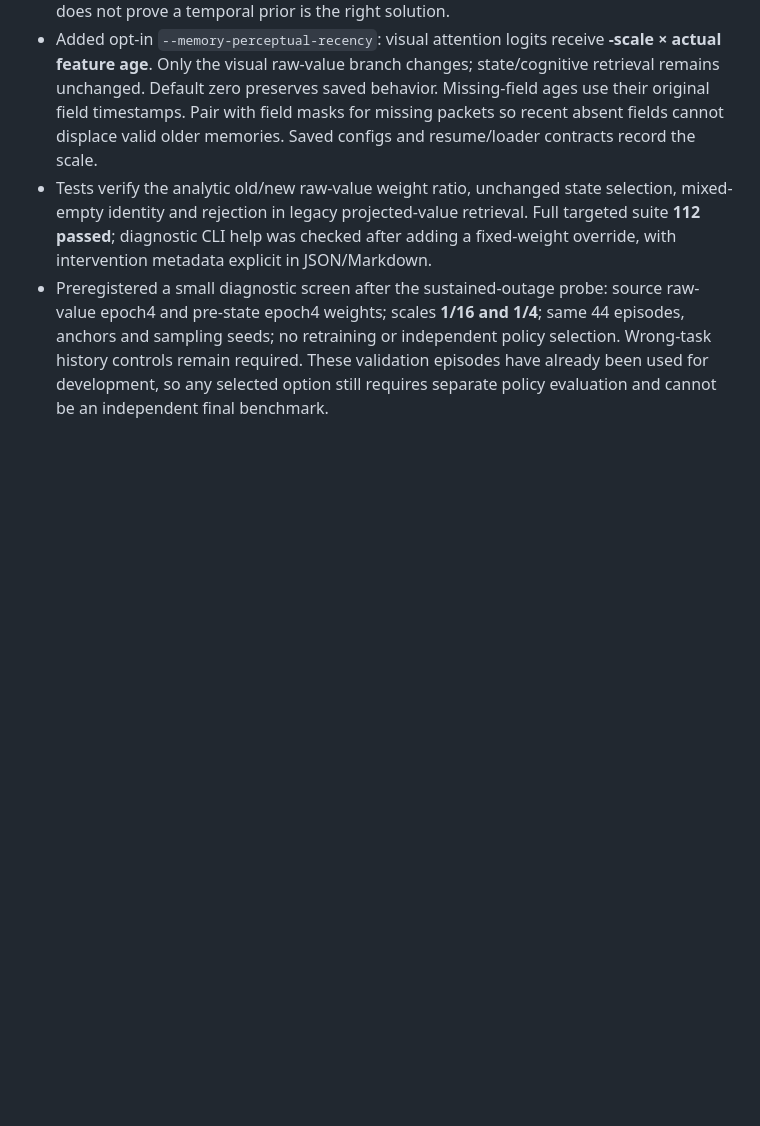
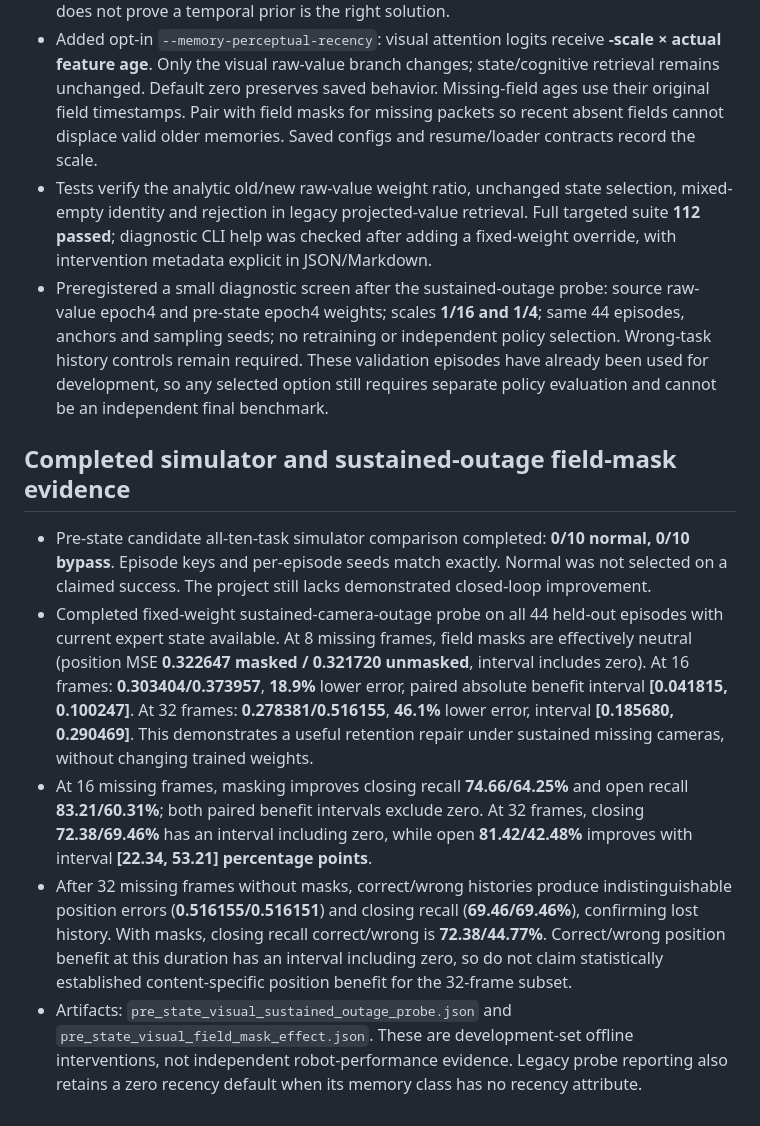
Before and after one commit to NIRUN-Weerawit/ALIGN, a Markdown page: paper/memory_adjustment_work_log.md, the part around the change. GitHub-like rendering; blank space fills up the shorter version.

Commit message:
Record measured sustained outage retention benefit

```diff
--- a/paper/memory_adjustment_work_log.md
+++ b/paper/memory_adjustment_work_log.md
@@ -168,3 +168,12 @@ Implementation and controlled mechanism tests pass. Real-data pilots still fail
 - Added opt-in `--memory-perceptual-recency`: visual attention logits receive **-scale × actual feature age**. Only the visual raw-value branch changes; state/cognitive retrieval remains unchanged. Default zero preserves saved behavior. Missing-field ages use their original field timestamps. Pair with field masks for missing packets so recent absent fields cannot displace valid older memories. Saved configs and resume/loader contracts record the scale.
 - Tests verify the analytic old/new raw-value weight ratio, unchanged state selection, mixed-empty identity and rejection in legacy projected-value retrieval. Full targeted suite **112 passed**; diagnostic CLI help was checked after adding a fixed-weight override, with intervention metadata explicit in JSON/Markdown.
 - Preregistered a small diagnostic screen after the sustained-outage probe: source raw-value epoch4 and pre-state epoch4 weights; scales **1/16 and 1/4**; same 44 episodes, anchors and sampling seeds; no retraining or independent policy selection. Wrong-task history controls remain required. These validation episodes have already been used for development, so any selected option still requires separate policy evaluation and cannot be an independent final benchmark.
+
+
+## Completed simulator and sustained-outage field-mask evidence
+
+- Pre-state candidate all-ten-task simulator comparison completed: **0/10 normal, 0/10 bypass**. Episode keys and per-episode seeds match exactly. Normal was not selected on a claimed success. The project still lacks demonstrated closed-loop improvement.
+- Completed fixed-weight sustained-camera-outage probe on all 44 held-out episodes with current expert state available. At 8 missing frames, field masks are effectively neutral (position MSE **0.322647 masked / 0.321720 unmasked**, interval includes zero). At 16 frames: **0.303404/0.373957**, **18.9%** lower error, paired absolute benefit interval **[0.041815, 0.100247]**. At 32 frames: **0.278381/0.516155**, **46.1%** lower error, interval **[0.185680, 0.290469]**. This demonstrates a useful retention repair under sustained missing cameras, without changing trained weights.
+- At 16 missing frames, masking improves closing recall **74.66/64.25%** and open recall **83.21/60.31%**; both paired benefit intervals exclude zero. At 32 frames, closing **72.38/69.46%** has an interval including zero, while open **81.42/42.48%** improves with interval **[22.34, 53.21] percentage points**.
+- After 32 missing frames without masks, correct/wrong histories produce indistinguishable position errors (**0.516155/0.516151**) and closing recall (**69.46/69.46%**), confirming lost history. With masks, closing recall correct/wrong is **72.38/44.77%**. Correct/wrong position benefit at this duration has an interval including zero, so do not claim statistically established content-specific position benefit for the 32-frame subset.
+- Artifacts: `pre_state_visual_sustained_outage_probe.json` and `pre_state_visual_field_mask_effect.json`. These are development-set offline interventions, not independent robot-performance evidence. Legacy probe reporting also retains a zero recency default when its memory class has no recency attribute.
```
